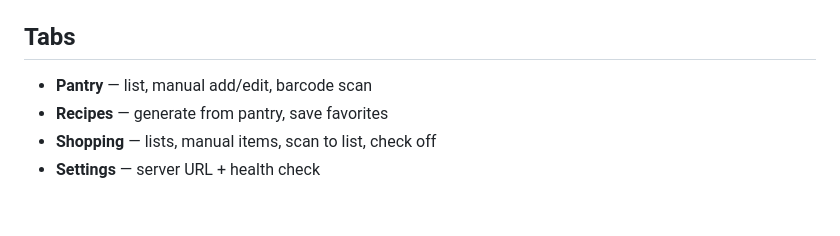
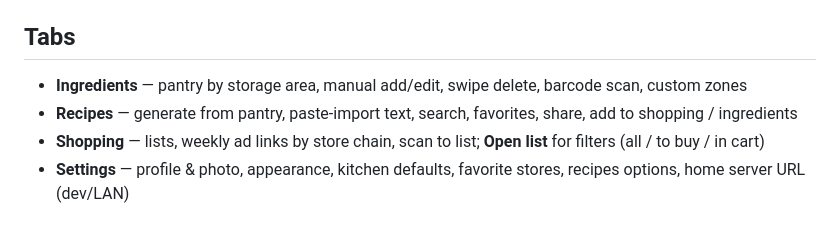
Before and after one commit to sblahut/AI-Recipe-App, a Markdown page: apps/mobile/README.md, the part around the change. GitHub-like rendering.

```diff
--- a/apps/mobile/README.md
+++ b/apps/mobile/README.md
@@ -110,7 +110,7 @@ After first `npm install`, commit `package-lock.json` so CI can run `npm ci`.
 
 ## Tabs
 
-- **Pantry** — list, manual add/edit, barcode scan
-- **Recipes** — generate from pantry, save favorites
-- **Shopping** — lists, manual items, scan to list, check off
-- **Settings** — server URL + health check
+- **Ingredients** — pantry by storage area, manual add/edit, swipe delete, barcode scan, custom zones
+- **Recipes** — generate from pantry, paste-import text, search, favorites, share, add to shopping / ingredients
+- **Shopping** — lists, weekly ad links by store chain, scan to list; **Open list** for filters (all / to buy / in cart)
+- **Settings** — profile & photo, appearance, kitchen defaults, favorite stores, recipes options, home server URL (dev/LAN)
```
Also changed, not shown: README.md (+55 -52 lines).
